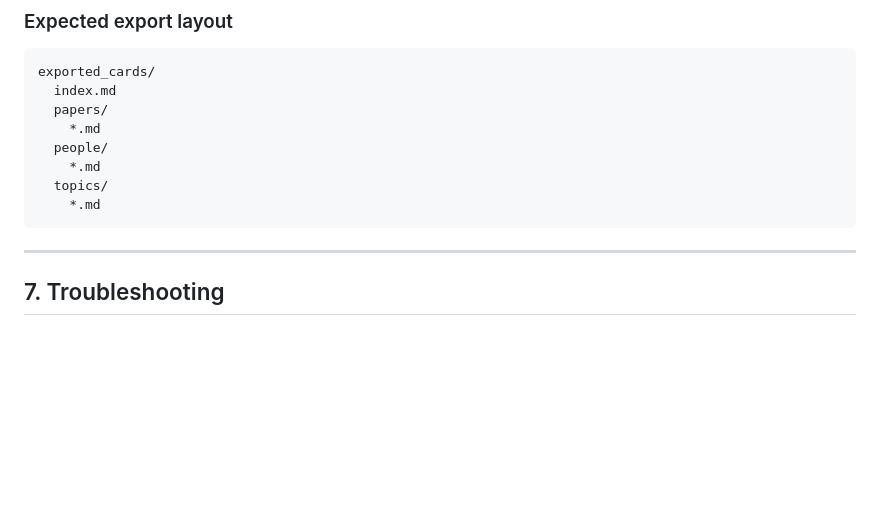
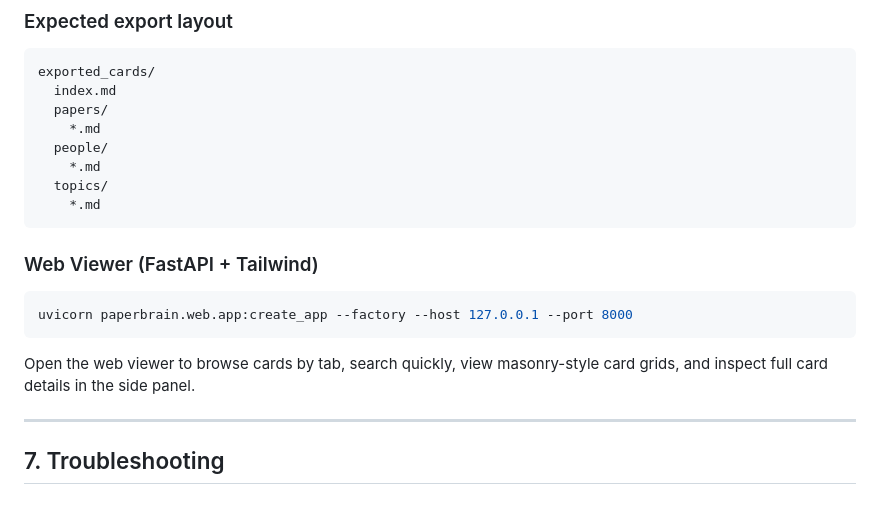
Before and after one commit to codechenx/paperbrain, a Markdown page: README.md, the part around the change. Drawn GitHub-style; blank space fills up the shorter version.

Commit message:
docs: add web viewer usage and finalize coverage
Co-authored-by: Copilot <223556219+Copilot@users.noreply.github.com>

````diff
--- a/README.md
+++ b/README.md
@@ -240,6 +240,14 @@ exported_cards/
     *.md
 ```
 
+### Web Viewer (FastAPI + Tailwind)
+
+```bash
+uvicorn paperbrain.web.app:create_app --factory --host 127.0.0.1 --port 8000
+```
+
+Open the web viewer to browse cards by tab, search quickly, view masonry-style card grids, and inspect full card details in the side panel.
+
 ---
 
 ## 7. Troubleshooting
````
